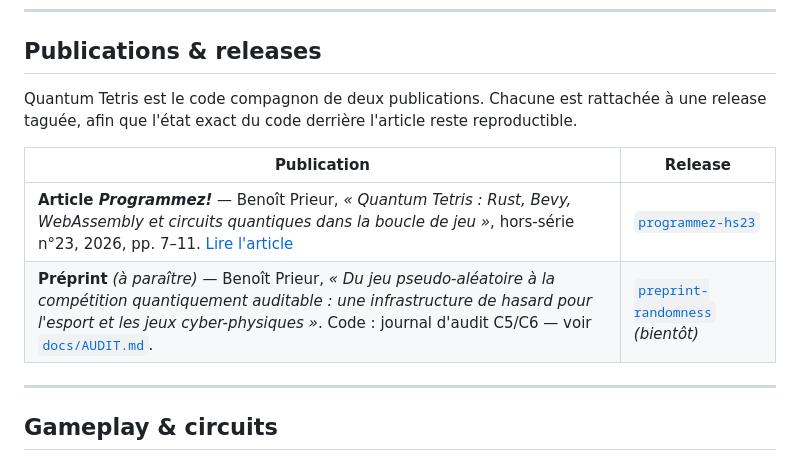
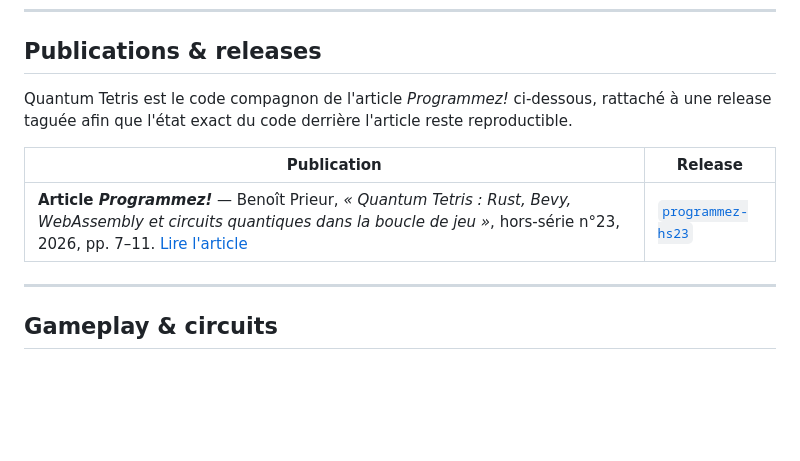
Before and after one commit to thepriben/quantum-tetris, a Markdown page: README.fr.md, the part around the change. GitHub-like rendering; blank space fills up the shorter version.

Commit message:
docs: keep Programmez! release only in README publications
Remove the forthcoming preprint row and title from both READMEs;
AUDIT.md remains as technical documentation.

```diff
--- a/README.fr.md
+++ b/README.fr.md
@@ -20,13 +20,11 @@ Tetris où les événements stochastiques (pièce, état d’apparition, cadence
 
 ## Publications & releases
 
-Quantum Tetris est le code compagnon de deux publications. Chacune est rattachée à une release taguée, afin que l'état exact du code derrière l'article reste reproductible.
+Quantum Tetris est le code compagnon de l'article *Programmez!* ci-dessous, rattaché à une release taguée afin que l'état exact du code derrière l'article reste reproductible.
 
 | Publication | Release |
 | --- | --- |
 | **Article *Programmez!*** — Benoît Prieur, *« Quantum Tetris : Rust, Bevy, WebAssembly et circuits quantiques dans la boucle de jeu »*, hors-série n°23, 2026, pp. 7–11. [Lire l'article](https://www.programmez.com/magazine/article/quantum-tetris-rust-bevy-webassembly-et-circuits-quantiques-dans-la-boucle-de-jeu) | [`programmez-hs23`](https://github.com/thepriben/quantum-tetris/releases/tag/programmez-hs23) |
-| **Préprint** *(à paraître)* — Benoît Prieur, *« Du jeu pseudo-aléatoire à la compétition quantiquement auditable : une infrastructure de hasard pour l'esport et les jeux cyber-physiques »*. Code : journal d'audit C5/C6 — voir [`docs/AUDIT.md`](docs/AUDIT.md). | [`preprint-randomness`](https://github.com/thepriben/quantum-tetris/releases/tag/preprint-randomness) *(bientôt)* |
-
 ---
 
 ## Gameplay & circuits
```
Also changed, not shown: README.md (+1 -3 lines).
